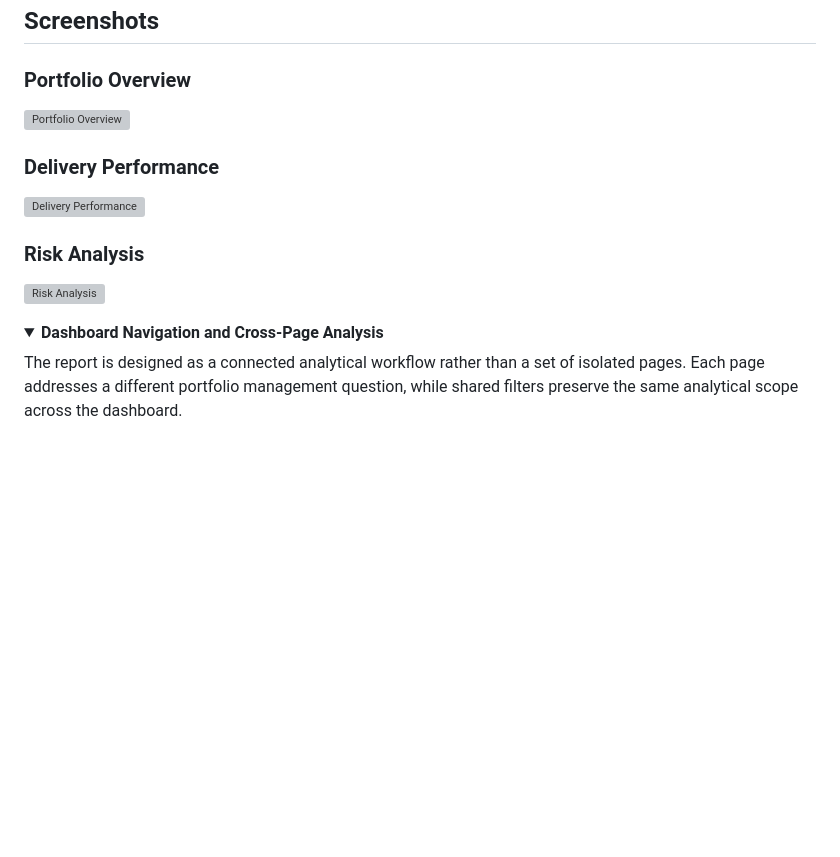
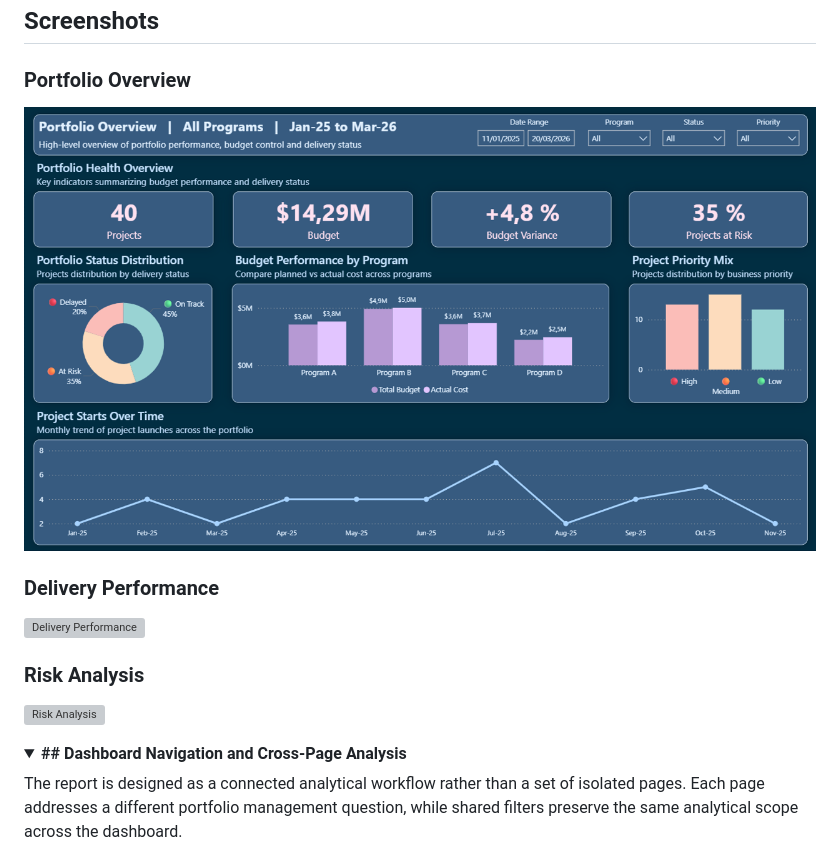
Before and after one commit to anne-d-wic/project-portfolio-analytics-dashboard, a Markdown page: README2.md, the part around the change. GitHub-like rendering; folded sections open; blank space fills up the shorter version; grey boxes are pictures that could not be loaded.

```diff
--- a/README2.md
+++ b/README2.md
@@ -33,7 +33,7 @@ It helps PMO analysts, portfolio managers, and program leaders:
 ## Screenshots
 
 ### Portfolio Overview
-![Portfolio Overview](portfolio_overview.png)
+![Portfolio Overview](/images/portfolio_overview.png)
 
 ### Delivery Performance
 ![Delivery Performance](delivery_performance.png)
@@ -42,7 +42,7 @@ It helps PMO analysts, portfolio managers, and program leaders:
 ![Risk Analysis](risk_analysis.png)
 
 <details>
-<summary><strong>Dashboard Navigation and Cross-Page Analysis</strong></summary>
+<summary><strong>## Dashboard Navigation and Cross-Page Analysis</strong></summary>
 
 The report is designed as a connected analytical workflow rather than a set of isolated pages. Each page addresses a different portfolio management question, while shared filters preserve the same analytical scope across the dashboard.
 
```
